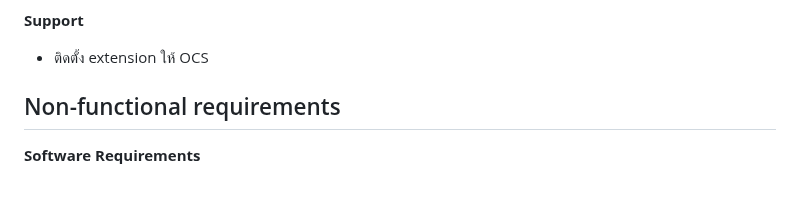
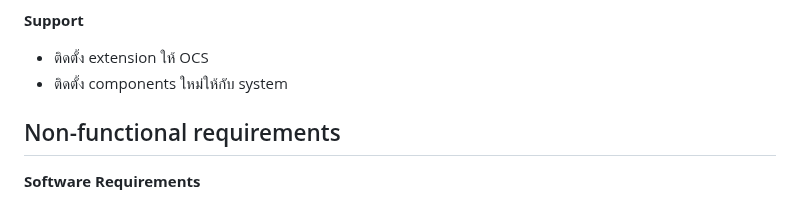
Before and after one commit to ICT-Mahidol/Gemini-2023-DST, a Markdown page: 2023-ITDS361-1.md, the part around the change. Drawn GitHub-style.

Commit message:
Add functional support

```diff
--- a/2023-ITDS361-1.md
+++ b/2023-ITDS361-1.md
@@ -36,6 +36,7 @@
 
 **Support**
 -	ติดตั้ง extension ให้ OCS
+-	ติดตั้ง components ใหม่ให้กับ system
 
 ## Non-functional requirements
 
```
